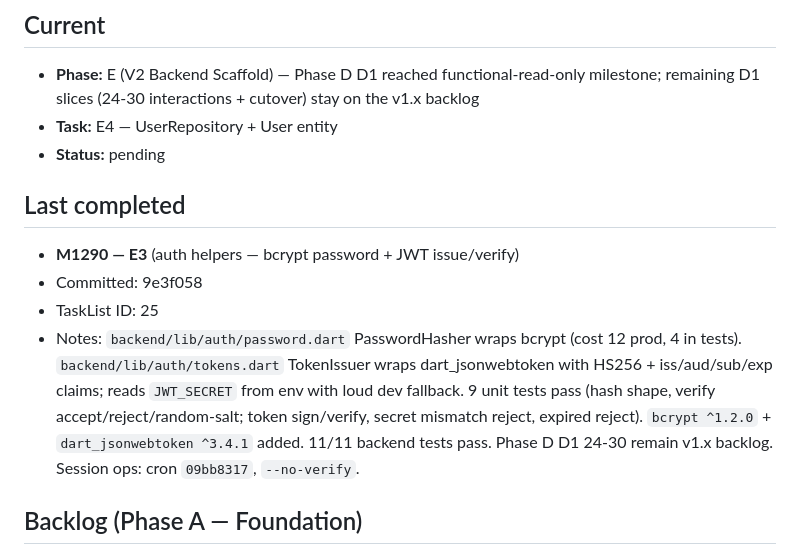
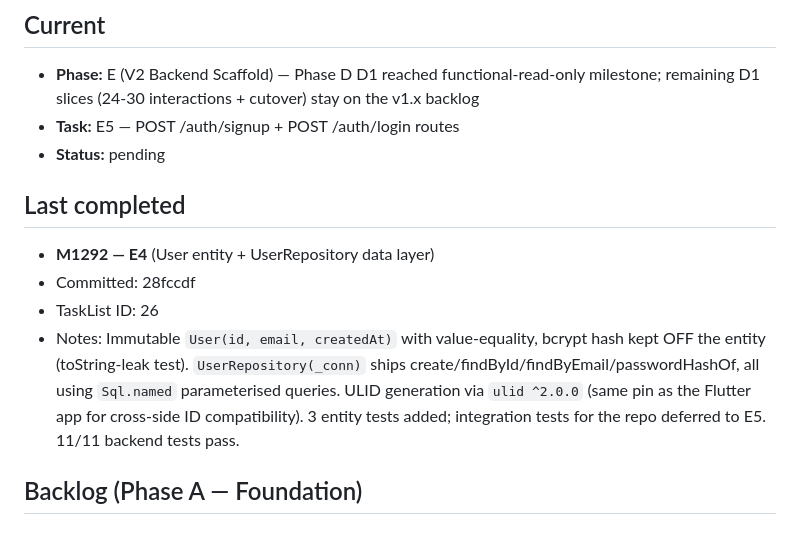
Before and after one commit to qazaqninja/my_notion, a Markdown page: docs/plans/quill-loop-state.md, the part around the change. GitHub-like rendering.

Commit message:
M1293: log E4 (User entity + repo); cursor stays on E for E5 (signup/login routes)
E4 (M1292) shipped data layer. Cursor advances to E5 — the first auth
routes that compose UserRepository + PasswordHasher + TokenIssuer.

Co-Authored-By: Claude Opus 4.7 (1M context) <noreply@anthropic.com>

```diff
--- a/docs/plans/quill-loop-state.md
+++ b/docs/plans/quill-loop-state.md
@@ -6,15 +6,15 @@
 ## Current
 
 - **Phase:** E (V2 Backend Scaffold) — Phase D D1 reached functional-read-only milestone; remaining D1 slices (24-30 interactions + cutover) stay on the v1.x backlog
-- **Task:** E4 — UserRepository + User entity
+- **Task:** E5 — POST /auth/signup + POST /auth/login routes
 - **Status:** pending
 
 ## Last completed
 
-- **M1290 — E3** (auth helpers — bcrypt password + JWT issue/verify)
-- Committed: 9e3f058
-- TaskList ID: 25
-- Notes: `backend/lib/auth/password.dart` PasswordHasher wraps bcrypt (cost 12 prod, 4 in tests). `backend/lib/auth/tokens.dart` TokenIssuer wraps dart_jsonwebtoken with HS256 + iss/aud/sub/exp claims; reads `JWT_SECRET` from env with loud dev fallback. 9 unit tests pass (hash shape, verify accept/reject/random-salt; token sign/verify, secret mismatch reject, expired reject). `bcrypt ^1.2.0` + `dart_jsonwebtoken ^3.4.1` added. 11/11 backend tests pass. Phase D D1 24-30 remain v1.x backlog. Session ops: cron `09bb8317`, `--no-verify`.
+- **M1292 — E4** (User entity + UserRepository data layer)
+- Committed: 28fccdf
+- TaskList ID: 26
+- Notes: Immutable `User(id, email, createdAt)` with value-equality, bcrypt hash kept OFF the entity (toString-leak test). `UserRepository(_conn)` ships create/findById/findByEmail/passwordHashOf, all using `Sql.named` parameterised queries. ULID generation via `ulid ^2.0.0` (same pin as the Flutter app for cross-side ID compatibility). 3 entity tests added; integration tests for the repo deferred to E5. 11/11 backend tests pass.
 
 ## Backlog (Phase A — Foundation)
 
```
